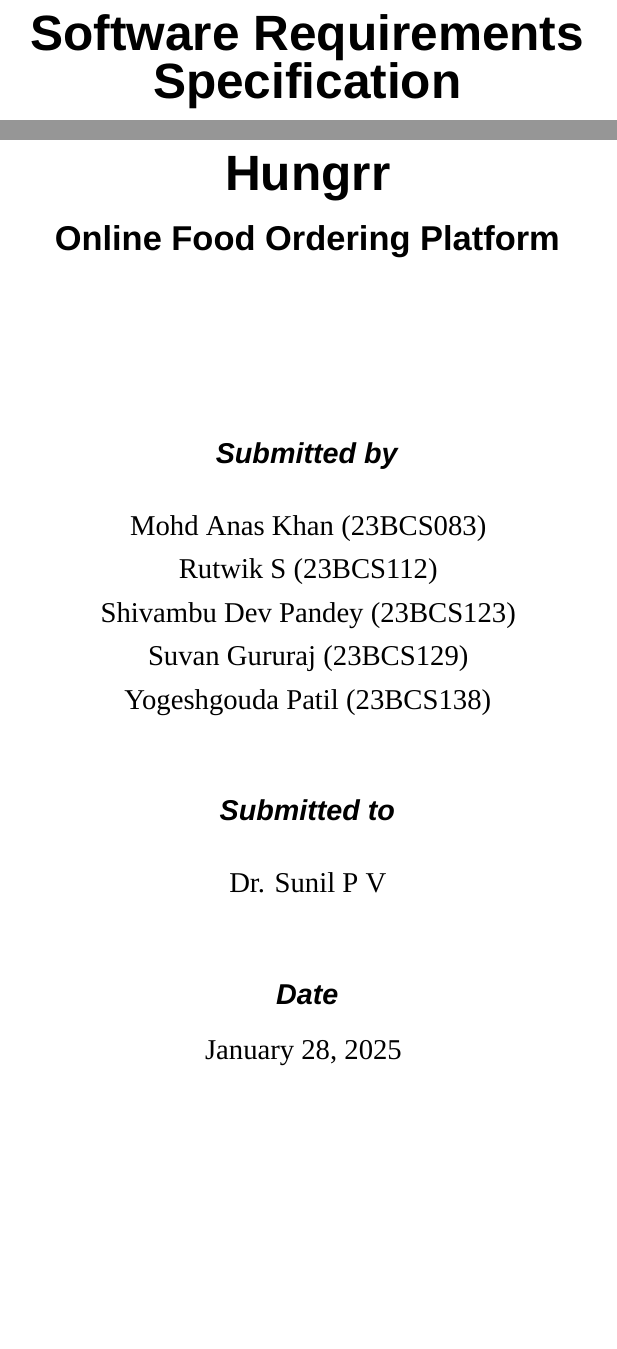
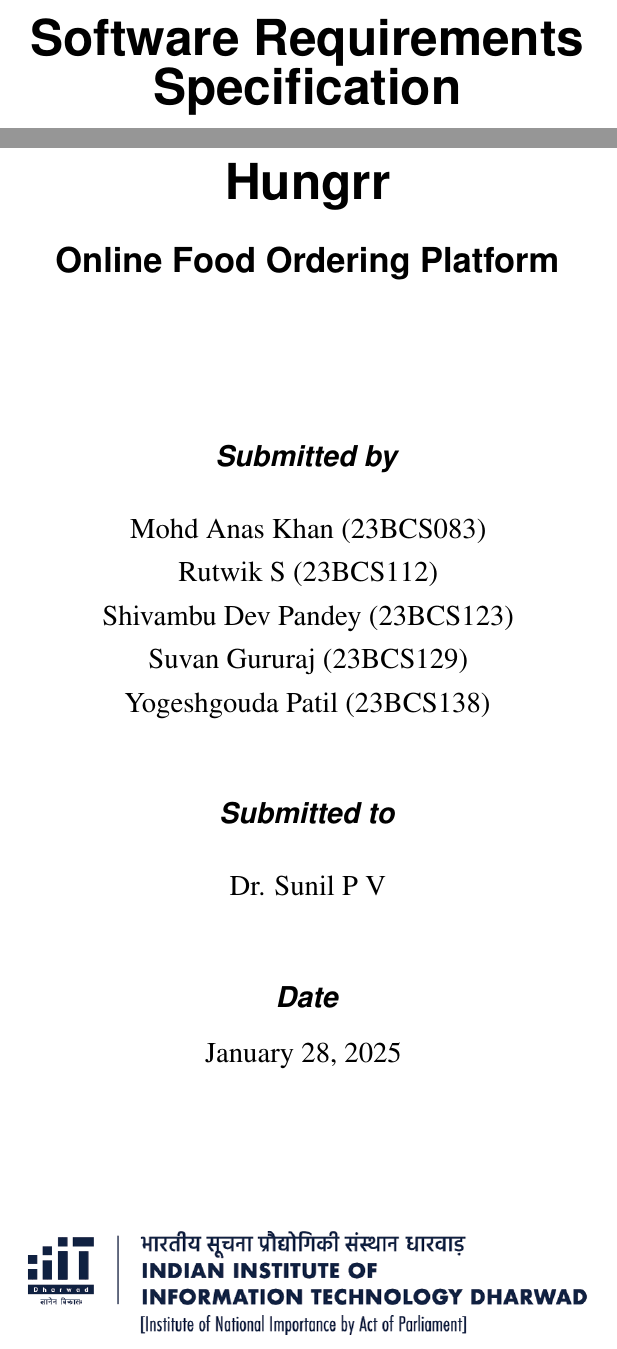
Before and after one commit to Night-Legion/Food_Delivery, a LaTeX document (main.tex, which reads titlepage.tex): two parts of pages 1 and 2 of 32 before the commit and two parts of pages 1 and 2 of 29 after it, joined at a grey line, cut so that both start at the same text, the shorter picture padded with empty space. Compiled offline with XeLaTeX; a missing font is replaced by an installed copy or a similar font.

Commit message:
Updated latest changes

```diff
--- a/main.tex
+++ b/main.tex
@@ -1,18 +1,23 @@
-\documentclass[11pt,draft]{scrarticle} % will change the class to `scrarticle` at the end as it is much much better at everything but it compiles slowly.
+\documentclass[11pt]{scrarticle} % will change the class to `scrarticle` at the end as it is much much better at everything but it compiles slowly.
 
+\usepackage[utf8]{inputenc}
 \usepackage{graphicx} % Required for inserting images
 \usepackage{lipsum}
 \usepackage{setspace}
-\usepackage{fontspec}
+% \usepackage{fontspec}
+\usepackage[T1]{fontenc}
 \usepackage{microtype}
 \usepackage{imakeidx}
+\usepackage{multicol}
 \usepackage[hidelinks]{hyperref}
 \usepackage[a4paper]{geometry}
-\usepackage[skip=1em,indent=1.2em]{parskip}
+% \usepackage[skip=1em,indent=1.2em]{parskip}
+\usepackage{mathptmx}
 
 \onehalfspacing
-\setmainfont[Ligatures=TeX]{Times New Roman}
-\setsansfont{Arial}
+\renewcommand{\sfdefault}{phv}
+% \setmainfont[Ligatures=TeX]{Times New Roman}
+% \setsansfont{Arial}
 \makeindex[columns=3, title=Index, intoc]
 
 \begin{document}
--- a/titlepage.tex
+++ b/titlepage.tex
@@ -11,7 +11,7 @@
 
         \newpage
         \thispagestyle{empty}
-      \textbf{\Huge \fontfamily{\sfdefault}\selectfont Hungrr}
+      \textbf{\Huge \fontfamily{\sfdefault}\selectfont Hungrr} \\[0.6cm]
 
       \textbf{\LARGE \fontfamily{\sfdefault}\selectfont Online Food Ordering Platform}
 
```
Also changed, not shown: src/introduction.tex (+4 -0 lines), src/overall_description.tex (+4 -0 lines), src/specific_requirements.tex (+4 -0 lines).
